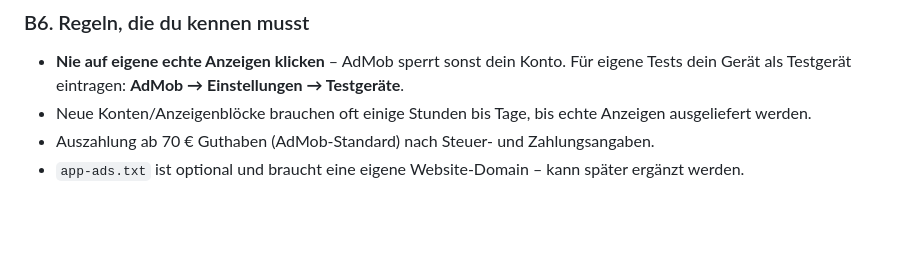
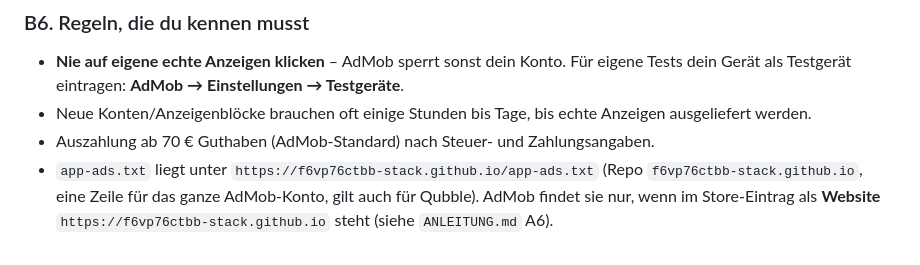
Before and after one commit to f6vp76ctbb-stack/Feierabend-Rechner, a Markdown page: store/IN_APP_KAUF_UND_WERBUNG.md, the part around the change. GitHub-like rendering; blank space fills up the shorter version.

```diff
--- a/store/IN_APP_KAUF_UND_WERBUNG.md
+++ b/store/IN_APP_KAUF_UND_WERBUNG.md
@@ -208,4 +208,6 @@ Die App zeigt diesen Dialog dann automatisch beim Start (nur in der EU/UK) und b
 - **Nie auf eigene echte Anzeigen klicken** – AdMob sperrt sonst dein Konto. Für eigene Tests dein Gerät als Testgerät eintragen: **AdMob → Einstellungen → Testgeräte**.
 - Neue Konten/Anzeigenblöcke brauchen oft einige Stunden bis Tage, bis echte Anzeigen ausgeliefert werden.
 - Auszahlung ab 70 € Guthaben (AdMob-Standard) nach Steuer- und Zahlungsangaben.
-- `app-ads.txt` ist optional und braucht eine eigene Website-Domain – kann später ergänzt werden.
+- `app-ads.txt` liegt unter `https://f6vp76ctbb-stack.github.io/app-ads.txt` (Repo `f6vp76ctbb-stack.github.io`, eine
+  Zeile für das ganze AdMob-Konto, gilt auch für Qubble). AdMob findet sie nur, wenn im Store-Eintrag als **Website**
+  `https://f6vp76ctbb-stack.github.io` steht (siehe `ANLEITUNG.md` A6).
```
Also changed, not shown: CLAUDE.md (+4 -1 lines), store/ANLEITUNG.md (+7 -3 lines).
